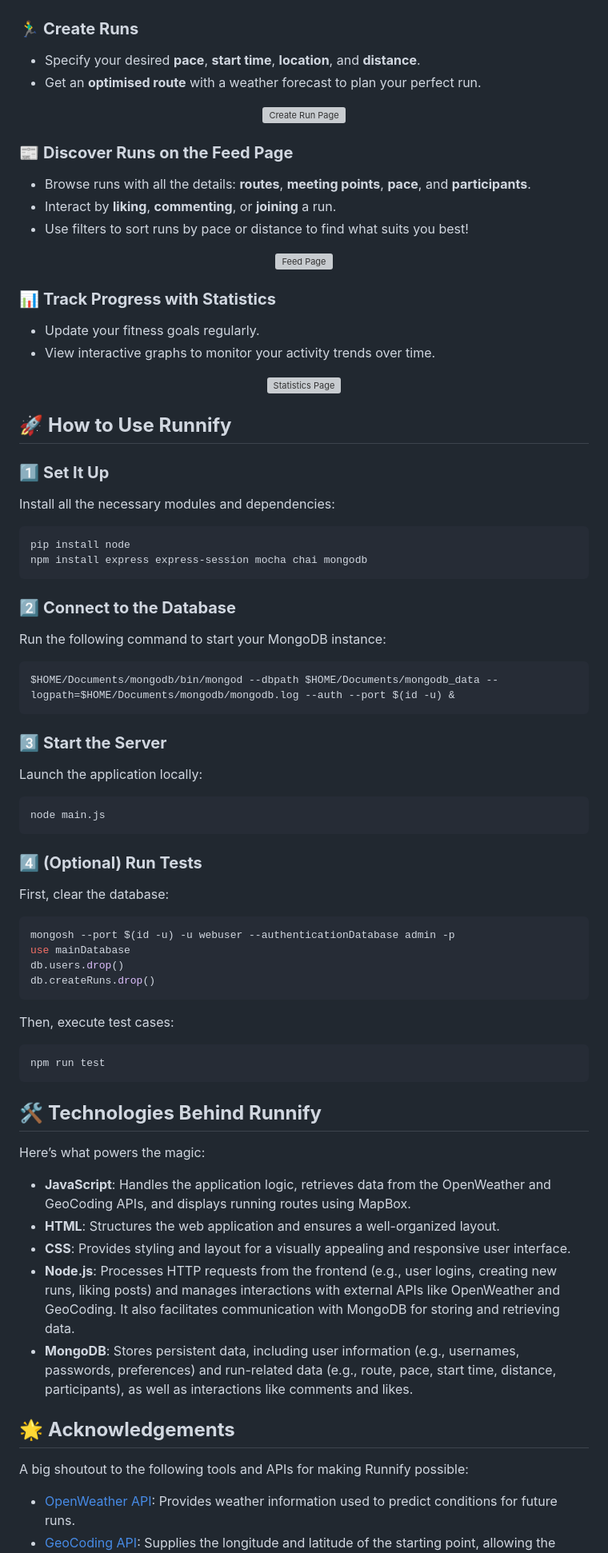
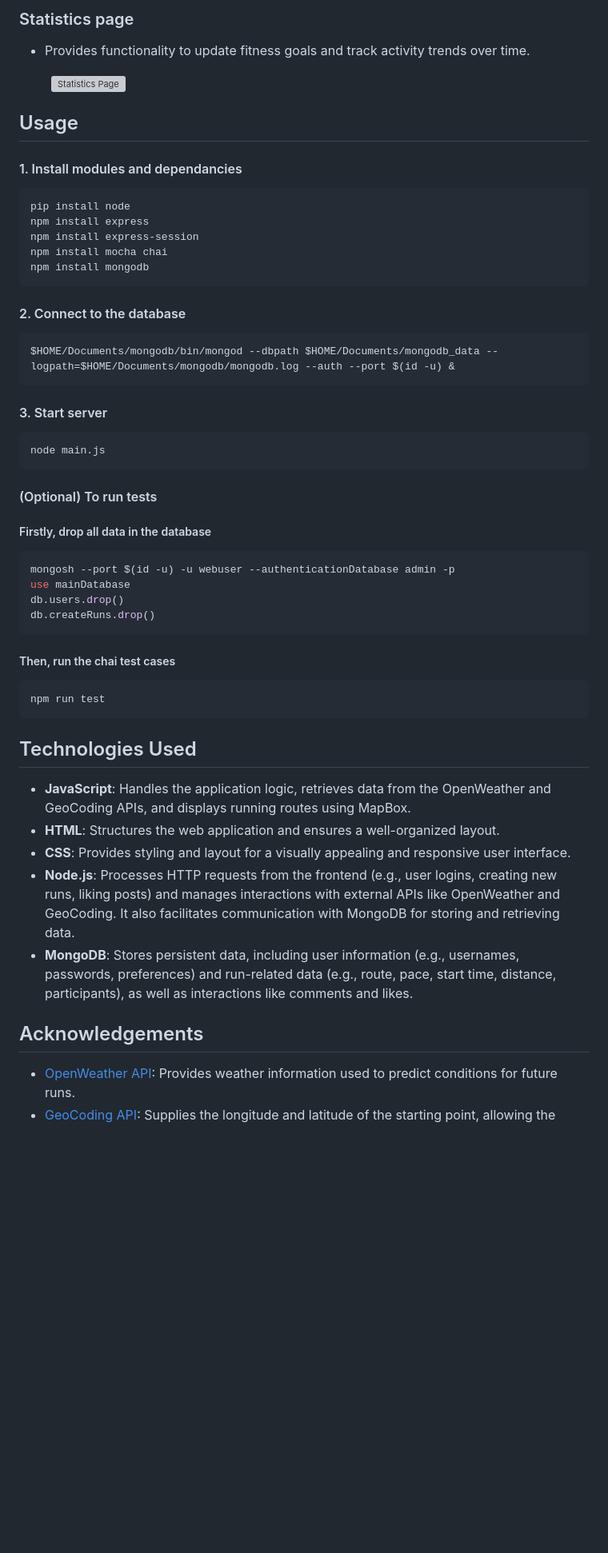
Before and after one commit to emma-horton/Runnify, a Markdown page: README.md, the part around the change printed below. Shown: that part at 80% size. Rendered like a GitHub page; blank space fills up the shorter version; grey boxes are pictures that could not be loaded.

````diff
--- a/README.md
+++ b/README.md
@@ -32,79 +47,48 @@ Your journey starts here! Create an account or log in to unlock all the features
 
+### Statistics page
+* Provides functionality to update fitness goals and track activity trends over time.
+<figure>
+    <img src="images/statistics.png" alt="Statistics Page" width="500">
+<!--     <figcaption>Figure 4: User profile page.</figcaption> -->
+</figure>
 
-### 🏃‍♂️ **Create Runs**
-- Specify your desired **pace**, **start time**, **location**, and **distance**.
-- Get an **optimised route** with a weather forecast to plan your perfect run.
-
-<div align="center">
-    <img src="images/create_run.png" alt="Create Run Page" width="500">
-</div>
-
-
-### 📰 **Discover Runs on the Feed Page**
-- Browse runs with all the details: **routes**, **meeting points**, **pace**, and **participants**.
-- Interact by **liking**, **commenting**, or **joining** a run.
-- Use filters to sort runs by pace or distance to find what suits you best!
-
-<div align="center">
-    <img src="images/feedpage.png" alt="Feed Page" width="500">
-</div>
-
-
-### 📊 **Track Progress with Statistics**
-- Update your fitness goals regularly.
-- View interactive graphs to monitor your activity trends over time.
-
-<div align="center">
-    <img src="images/statistics.png" alt="Statistics Page" width="500">
-</div>
-
-## 🚀 **How to Use Runnify**
-
-### 1️⃣ **Set It Up**
-Install all the necessary modules and dependencies:
+## Usage
+#### 1. Install modules and dependancies
 ```bash
 pip install node
-npm install express express-session mocha chai mongodb
+npm install express
+npm install express-session
+npm install mocha chai
+npm install mongodb
 ```
-
-### 2️⃣ **Connect to the Database**
-Run the following command to start your MongoDB instance:
+#### 2. Connect to the database
 ```bash
 $HOME/Documents/mongodb/bin/mongod --dbpath $HOME/Documents/mongodb_data --logpath=$HOME/Documents/mongodb/mongodb.log --auth --port $(id -u) &
 ```
-
-### 3️⃣ **Start the Server**
-Launch the application locally:
+#### 3. Start server
 ```bash
 node main.js
 ```
-
-### 4️⃣ **(Optional) Run Tests**
-First, clear the database:
-```bash
+#### (Optional) To run tests
+##### Firstly, drop all data in the database
+``` bash
 mongosh --port $(id -u) -u webuser --authenticationDatabase admin -p
 use mainDatabase
 db.users.drop()
 db.createRuns.drop()
 ```
-
-Then, execute test cases:
-```bash
+##### Then, run the chai test cases
+``` bash
 npm run test
 ```
-
-## 🛠️ **Technologies Behind Runnify**
-Here’s what powers the magic:
-
+## Technologies Used
 * **JavaScript**: Handles the application logic, retrieves data from the OpenWeather and GeoCoding APIs, and displays running routes using MapBox.
 * **HTML**: Structures the web application and ensures a well-organized layout.
 * **CSS**: Provides styling and layout for a visually appealing and responsive user interface.
 * **Node.js**: Processes HTTP requests from the frontend (e.g., user logins, creating new runs, liking posts) and manages interactions with external APIs like OpenWeather and GeoCoding. It also facilitates communication with MongoDB for storing and retrieving data.
 * **MongoDB**: Stores persistent data, including user information (e.g., usernames, passwords, preferences) and run-related data (e.g., route, pace, start time, distance, participants), as well as interactions like comments and likes.
 
-
-## 🌟 **Acknowledgements**
-A big shoutout to the following tools and APIs for making Runnify possible:
+## Acknowledgements
 * [OpenWeather API](https://openweathermap.org/api): Provides weather information used to predict conditions for future runs.
 * [GeoCoding API](https://openweathermap.org/api/geocoding-api): Supplies the longitude and latitude of the starting point, allowing the plotting of optimal running routes.
 * [MapBox](https://docs.mapbox.com/api/overview/): Displays the running routes on an interactive map for users to visualize their paths.
````
Also changed, not shown: other parts of README.md (+44 -34 lines).
